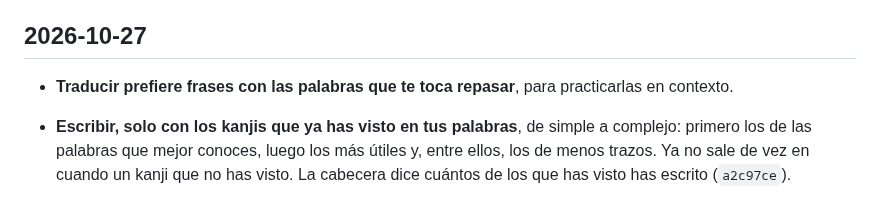
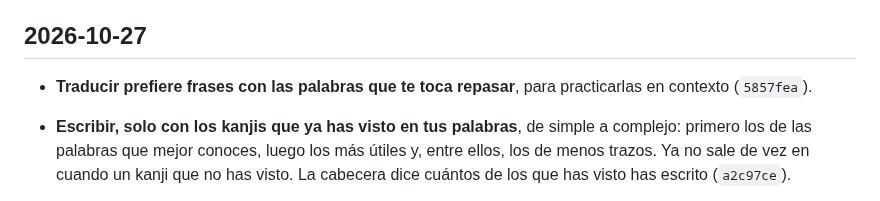
Before and after one commit to javier9302/kanji-learning-app, a Markdown page: CHANGELOG.md, the part around the change. GitHub-like rendering.

Commit message:
CHANGELOG: hash de Traducir con las que tocan
Co-Authored-By: Claude Opus 5.5 <noreply@anthropic.com>
Claude-Session: https://claude.ai/code/session_011Rdj6PGf16PdpP86L3M4vn

```diff
--- a/CHANGELOG.md
+++ b/CHANGELOG.md
@@ -6,7 +6,7 @@ Cómo funciona todo hoy: [docs/COMO-FUNCIONA.md](docs/COMO-FUNCIONA.md).
 
 ## 2026-10-27
 
-- **Traducir prefiere frases con las palabras que te toca repasar**, para practicarlas en contexto.
+- **Traducir prefiere frases con las palabras que te toca repasar**, para practicarlas en contexto (`5857fea`).
 
 - **Escribir, solo con los kanjis que ya has visto en tus palabras**, de simple a complejo: primero
   los de las palabras que mejor conoces, luego los más útiles y, entre ellos, los de menos trazos. Ya
```
